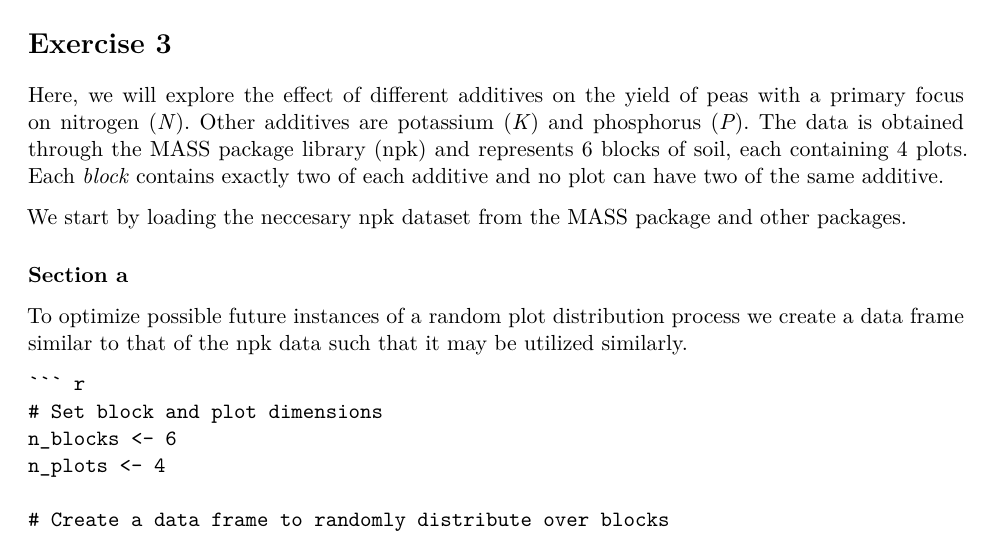
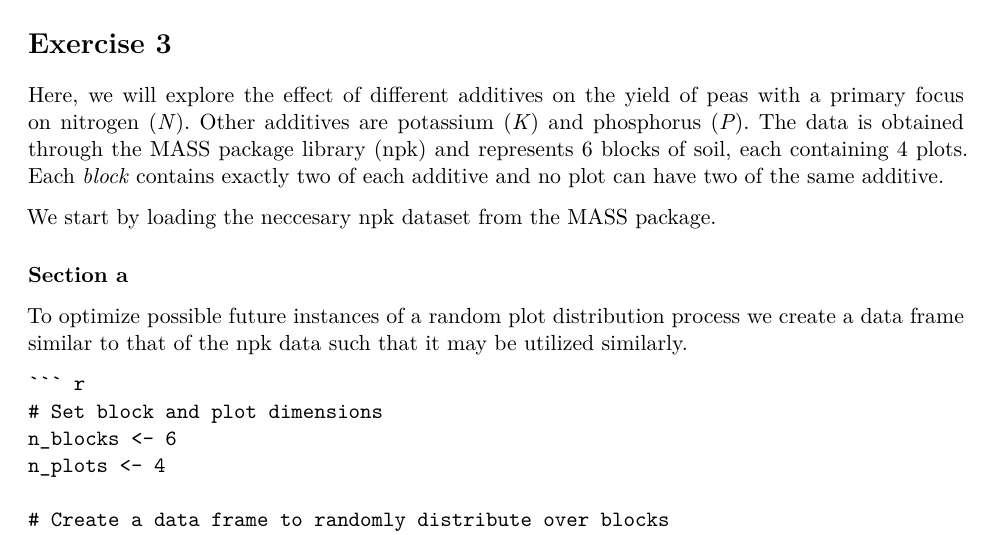
Before and after one commit to zoeazra/ExperimentalDesignAndDataAnalysis, an R Markdown document (ReportAssignment1.Rmd): part of page 17 of 21, cut so that both start at the same text. Rendered offline with R 4.5, knitr and Pandoc, then LaTeX, with nearby package versions; common packages that the code uses without loading them are loaded.

Commit message:
minor fix

````diff
--- a/ReportAssignment1.Rmd
+++ b/ReportAssignment1.Rmd
@@ -528,7 +528,7 @@ than the instability of the model’s coefficient estimates.
 
 Here, we will explore the effect of different additives on the yield of peas with a primary focus on nitrogen (*N*). Other additives are potassium (*K*) and phosphorus (*P*). The data is obtained through the MASS package library (npk) and represents 6 blocks of soil, each containing 4 plots. Each *block* contains exactly two of each additive and no plot can have two of the same additive.
 
-We start by loading the neccesary npk dataset from the MASS package and other packages.
+We start by loading the neccesary npk dataset from the MASS package.
 
 ```{r, echo=FALSE}
 library(MASS)
````
